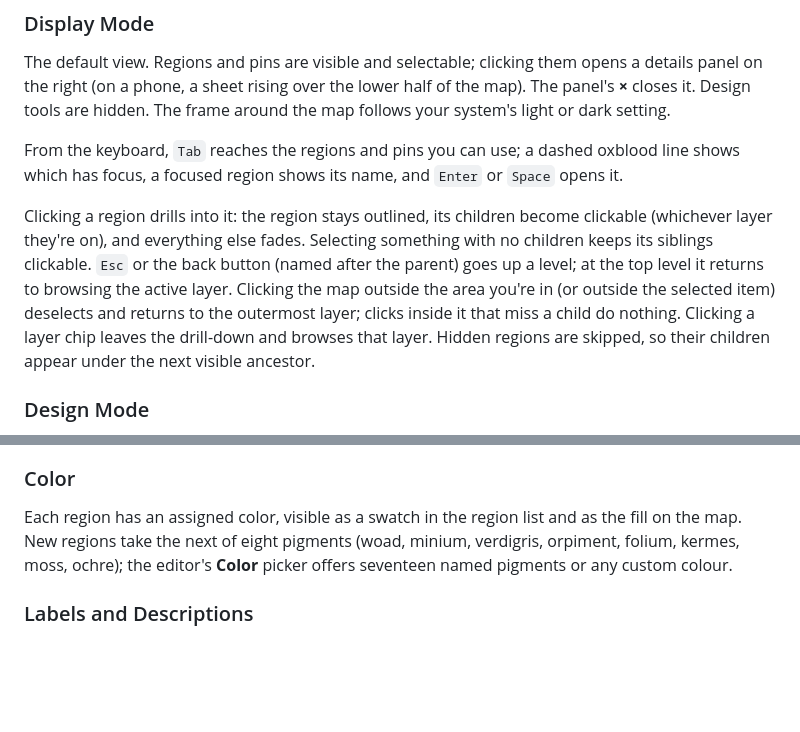
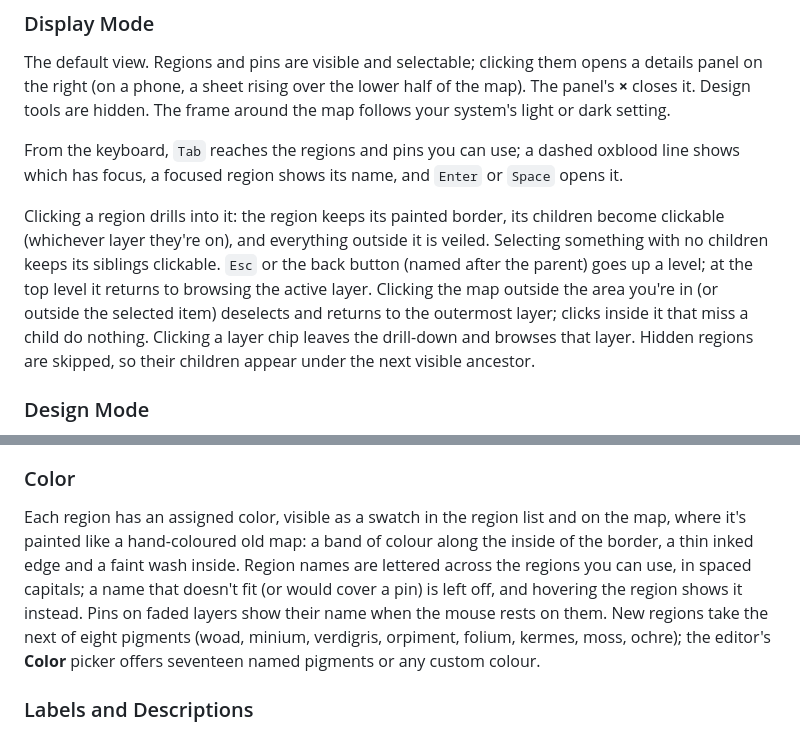
Before and after one commit to Evan-Chan-public/InteractiveMap, a Markdown page: README.md, 2 parts joined by grey strips. GitHub-like rendering; blank space fills up the shorter version.

Commit message:
README: region painting and names

```diff
--- a/README.md
+++ b/README.md
@@ -13,7 +13,7 @@ The default view. Regions and pins are visible and selectable; clicking them ope
 
 From the keyboard, `Tab` reaches the regions and pins you can use; a dashed oxblood line shows which has focus, a focused region shows its name, and `Enter` or `Space` opens it.
 
-Clicking a region drills into it: the region stays outlined, its children become clickable (whichever layer they're on), and everything else fades. Selecting something with no children keeps its siblings clickable. `Esc` or the back button (named after the parent) goes up a level; at the top level it returns to browsing the active layer. Clicking the map outside the area you're in (or outside the selected item) deselects and returns to the outermost layer; clicks inside it that miss a child do nothing. Clicking a layer chip leaves the drill-down and browses that layer. Hidden regions are skipped, so their children appear under the next visible ancestor.
+Clicking a region drills into it: the region keeps its painted border, its children become clickable (whichever layer they're on), and everything outside it is veiled. Selecting something with no children keeps its siblings clickable. `Esc` or the back button (named after the parent) goes up a level; at the top level it returns to browsing the active layer. Clicking the map outside the area you're in (or outside the selected item) deselects and returns to the outermost layer; clicks inside it that miss a child do nothing. Clicking a layer chip leaves the drill-down and browses that layer. Hidden regions are skipped, so their children appear under the next visible ancestor.
 
 ### Design Mode
 The tools sit in the left panel. On a phone they're a drawer: open it with **Tools** (top right); picking a tool, tapping the map behind it or `Esc` closes it.
@@ -60,7 +60,7 @@ With a region selected in the detail panel:
 - **Consolidate**: collapses a multi-ring region (e.g. two disconnected blobs) into a single contiguous polygon by bridging near-touching rings.
 
 ### Color
-Each region has an assigned color, visible as a swatch in the region list and as the fill on the map. New regions take the next of eight pigments (woad, minium, verdigris, orpiment, folium, kermes, moss, ochre); the editor's **Color** picker offers seventeen named pigments or any custom colour.
+Each region has an assigned color, visible as a swatch in the region list and on the map, where it's painted like a hand-coloured old map: a band of colour along the inside of the border, a thin inked edge and a faint wash inside. Region names are lettered across the regions you can use, in spaced capitals; a name that doesn't fit (or would cover a pin) is left off, and hovering the region shows it instead. Pins on faded layers show their name when the mouse rests on them. New regions take the next of eight pigments (woad, minium, verdigris, orpiment, folium, kermes, moss, ochre); the editor's **Color** picker offers seventeen named pigments or any custom colour.
 
 ### Labels and Descriptions
 All annotations have a **label** and a **description** field. Descriptions support Markdown (rendered in display mode).
```
